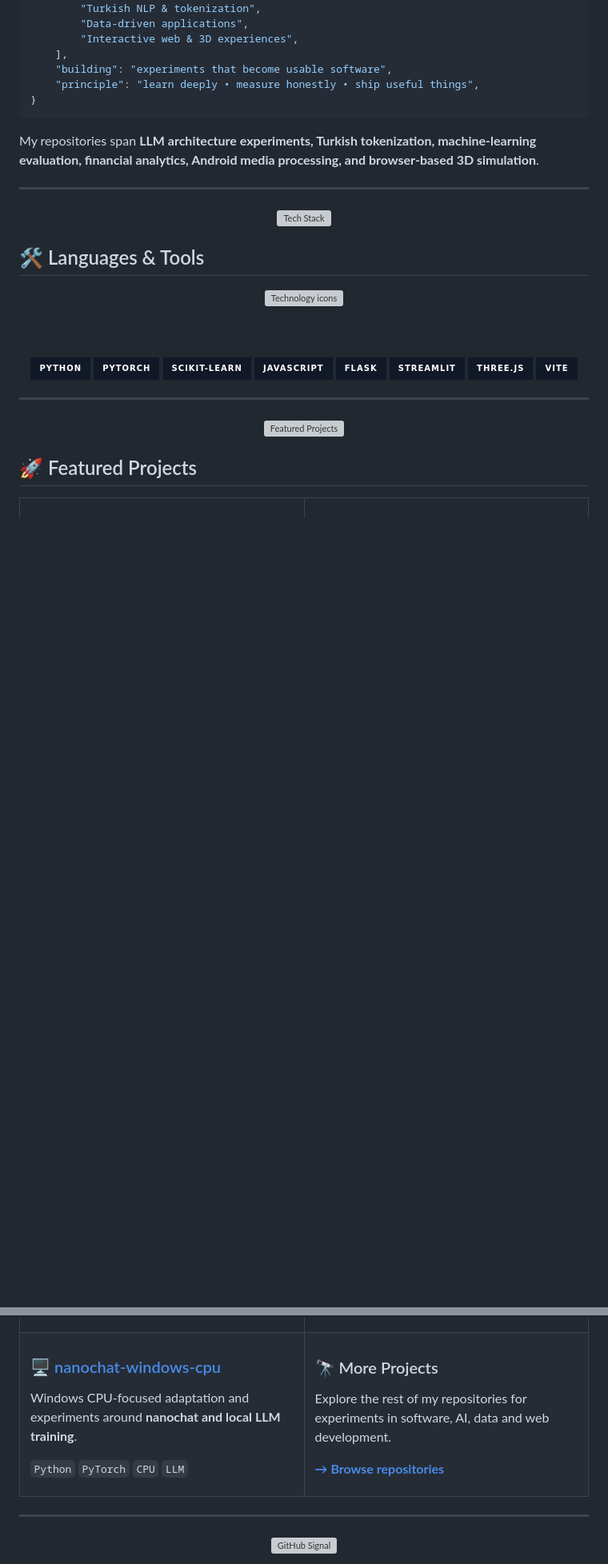
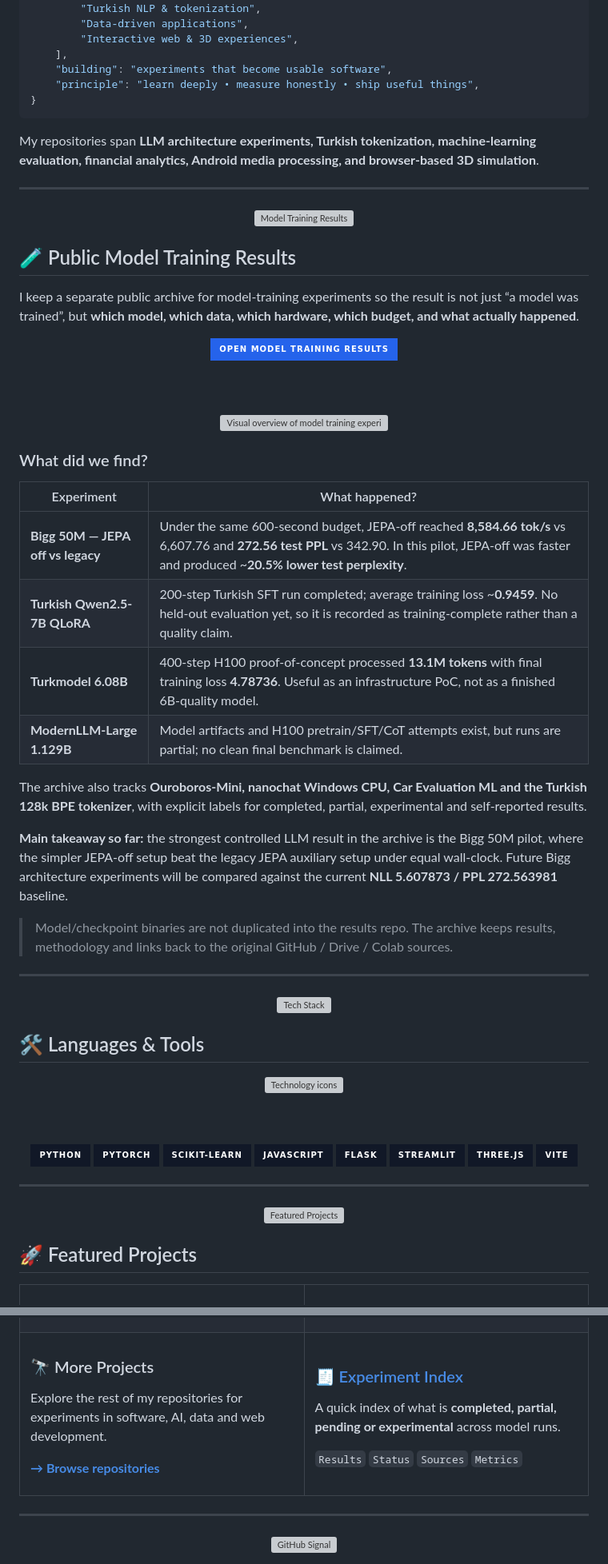
Before and after one commit to cebrailbagatarhan/cebrail, a Markdown page: README.md, 2 parts joined by grey strips. Shown at 80% size. Rendered like a GitHub page; badges without logos; blank space fills up the shorter version; grey boxes are pictures that could not be loaded.

Commit message:
Feature public model training results and conclusions

```diff
--- a/README.md
+++ b/README.md
@@ -45,6 +45,43 @@ My repositories span **LLM architecture experiments, Turkish tokenization, machi
 ---
 
 <div align="center">
+<img width="100%" src="https://capsule-render.vercel.app/api?type=rect&height=55&color=0:0f172a,50:0c4a6e,100:312e81&text=MODEL%20TRAINING%20RESULTS&fontColor=ffffff&fontSize=22&fontAlignY=55" alt="Model Training Results" />
+</div>
+
+## 🧪 Public Model Training Results
+
+I keep a separate public archive for model-training experiments so the result is not just “a model was trained”, but **which model, which data, which hardware, which budget, and what actually happened**.
+
+<div align="center">
+
+<a href="https://github.com/cebrailbagatarhan/model-training-results">
+  <img src="https://img.shields.io/badge/OPEN_MODEL_TRAINING_RESULTS-2563EB?style=for-the-badge&logo=github&logoColor=white" alt="Open model training results repository" />
+</a>
+
+<br/><br/>
+
+<img width="100%" src="https://raw.githubusercontent.com/cebrailbagatarhan/model-training-results/main/assets/model-results-overview.svg" alt="Visual overview of model training experiments" />
+
+</div>
+
+### What did we find?
+
+| Experiment | What happened? |
+|---|---|
+| **Bigg 50M — JEPA off vs legacy** | Under the same 600-second budget, JEPA-off reached **8,584.66 tok/s** vs 6,607.76 and **272.56 test PPL** vs 342.90. In this pilot, JEPA-off was faster and produced ~**20.5% lower test perplexity**. |
+| **Turkish Qwen2.5-7B QLoRA** | 200-step Turkish SFT run completed; average training loss ~**0.9459**. No held-out evaluation yet, so it is recorded as training-complete rather than a quality claim. |
+| **Turkmodel 6.08B** | 400-step H100 proof-of-concept processed **13.1M tokens** with final training loss **4.78736**. Useful as an infrastructure PoC, not as a finished 6B-quality model. |
+| **ModernLLM-Large 1.129B** | Model artifacts and H100 pretrain/SFT/CoT attempts exist, but runs are partial; no clean final benchmark is claimed. |
+
+The archive also tracks **Ouroboros-Mini, nanochat Windows CPU, Car Evaluation ML and the Turkish 128k BPE tokenizer**, with explicit labels for completed, partial, experimental and self-reported results.
+
+**Main takeaway so far:** the strongest controlled LLM result in the archive is the Bigg 50M pilot, where the simpler JEPA-off setup beat the legacy JEPA auxiliary setup under equal wall-clock. Future Bigg architecture experiments will be compared against the current **NLL 5.607873 / PPL 272.563981** baseline.
+
+> Model/checkpoint binaries are not duplicated into the results repo. The archive keeps results, methodology and links back to the original GitHub / Drive / Colab sources.
+
+---
+
+<div align="center">
 <img width="100%" src="https://capsule-render.vercel.app/api?type=rect&height=55&color=0:111827,50:312e81,100:581c87&text=TECH%20STACK&fontColor=ffffff&fontSize=22&fontAlignY=55" alt="Tech Stack" />
 </div>
 
@@ -153,6 +201,15 @@ Windows CPU-focused adaptation and experiments around **nanochat and local LLM t
 Explore the rest of my repositories for experiments in software, AI, data and web development.
 
 [**→ Browse repositories**](https://github.com/cebrailbagatarhan?tab=repositories)
+
+</td>
+<td width="50%" valign="top">
+
+### 🧾 [Experiment Index](https://github.com/cebrailbagatarhan/model-training-results/blob/main/EXPERIMENT_INDEX.md)
+
+A quick index of what is **completed, partial, pending or experimental** across model runs.
+
+`Results` `Status` `Sources` `Metrics`
 
 </td>
 </tr>
```
Also changed, not shown: other parts of README.md (+17 -6 lines).
